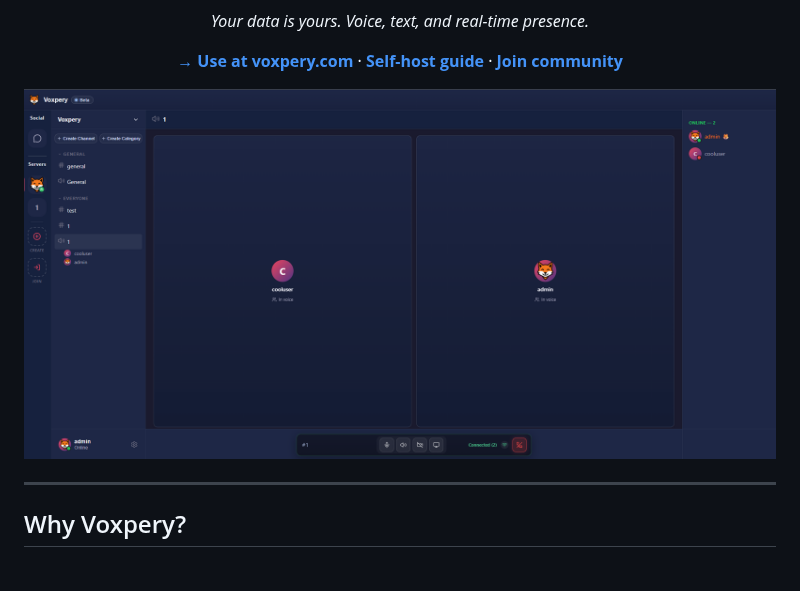
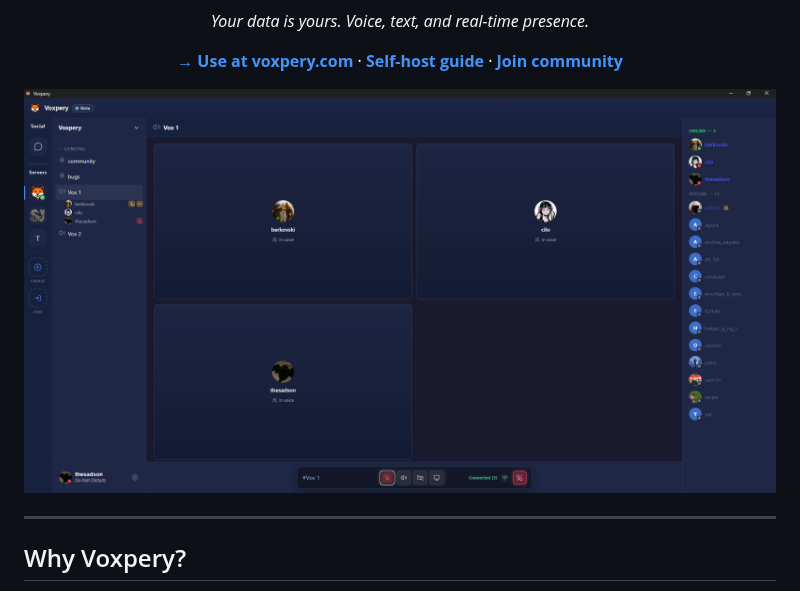
Before and after one commit to emircanagac/voxpery, a Markdown page: README.md, the part around the change. GitHub-like rendering; pictures changed too: docs/images/voxpery01.png, docs/images/voxpery02.png.

Commit message:
chore: update images in README for improved visual representation [skip ci]

```diff
--- a/README.md
+++ b/README.md
@@ -14,7 +14,7 @@
 
 **[→ Use at voxpery.com](https://voxpery.com)** · **[Self-host guide](#production-deployment)** · **[Join community](#community)**
 
-![Voxpery Main UI](docs/images/voxpery02.png)
+![Voxpery Main UI](docs/images/voxpery01.png)
 
 
 </div>
```
